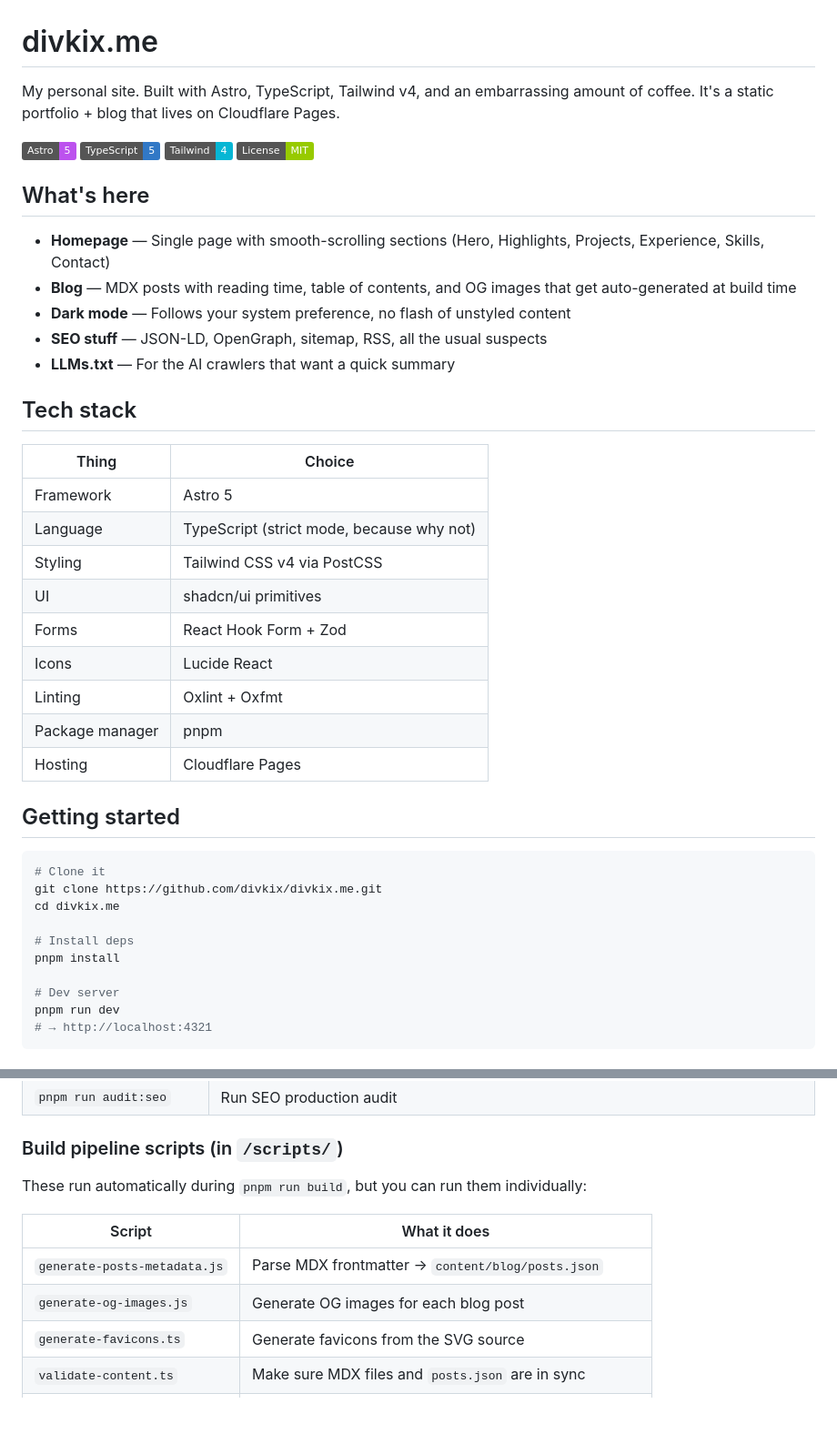
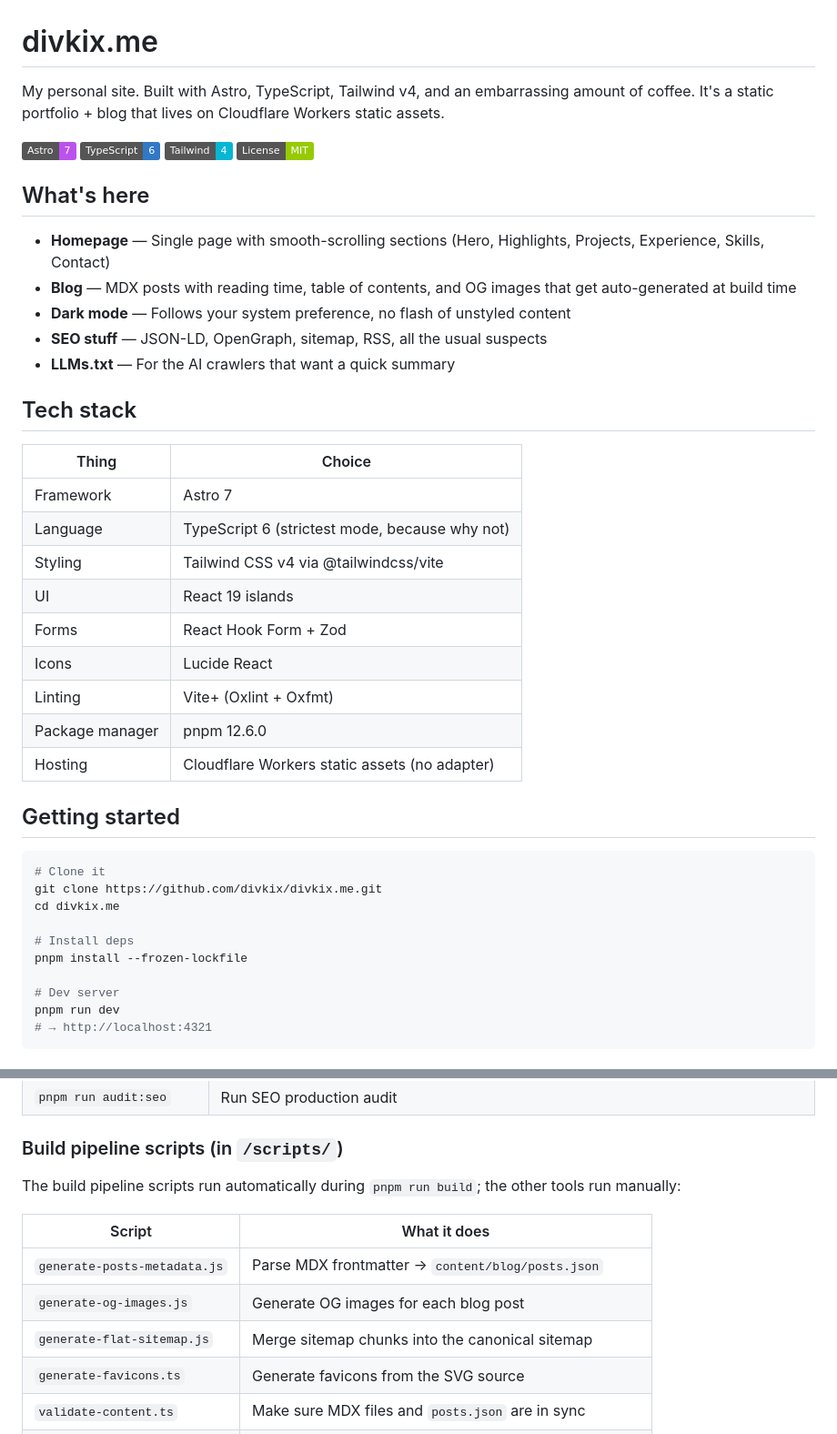
Before and after one commit to Divkix/divkix.me, a Markdown page: README.md, 2 parts joined by grey strips. Shown at 91% size. Drawn GitHub-style; badges without logos; blank space fills up the shorter version.

Commit message:
docs: refresh README stack and AGENTS.md for current config

```diff
--- a/README.md
+++ b/README.md
@@ -1,9 +1,9 @@
 # divkix.me
 
-My personal site. Built with Astro, TypeScript, Tailwind v4, and an embarrassing amount of coffee. It's a static portfolio + blog that lives on Cloudflare Pages.
+My personal site. Built with Astro, TypeScript, Tailwind v4, and an embarrassing amount of coffee. It's a static portfolio + blog that lives on Cloudflare Workers static assets.
 
-[![Astro](https://img.shields.io/badge/Astro-5-BC52EE?logo=astro&logoColor=white)](https://astro.build)
-[![TypeScript](https://img.shields.io/badge/TypeScript-5-3178C6?logo=typescript&logoColor=white)](https://www.typescriptlang.org)
+[![Astro](https://img.shields.io/badge/Astro-7-BC52EE?logo=astro&logoColor=white)](https://astro.build)
+[![TypeScript](https://img.shields.io/badge/TypeScript-6-3178C6?logo=typescript&logoColor=white)](https://www.typescriptlang.org)
 [![Tailwind CSS](https://img.shields.io/badge/Tailwind-4-06B6D4?logo=tailwindcss&logoColor=white)](https://tailwindcss.com)
 [![License](https://img.shields.io/badge/License-MIT-green.svg)](LICENSE)
 
@@ -17,17 +17,17 @@ My personal site. Built with Astro, TypeScript, Tailwind v4, and an embarrassing
 
 ## Tech stack
 
-| Thing           | Choice                                    |
-| --------------- | ----------------------------------------- |
-| Framework       | Astro 5                                   |
-| Language        | TypeScript (strict mode, because why not) |
-| Styling         | Tailwind CSS v4 via PostCSS               |
-| UI              | shadcn/ui primitives                      |
-| Forms           | React Hook Form + Zod                     |
-| Icons           | Lucide React                              |
-| Linting         | Oxlint + Oxfmt                            |
-| Package manager | pnpm                                      |
-| Hosting         | Cloudflare Pages                          |
+| Thing           | Choice                                         |
+| --------------- | ---------------------------------------------- |
+| Framework       | Astro 7                                        |
+| Language        | TypeScript 6 (strictest mode, because why not) |
+| Styling         | Tailwind CSS v4 via @tailwindcss/vite          |
+| UI              | React 19 islands                               |
+| Forms           | React Hook Form + Zod                          |
+| Icons           | Lucide React                                   |
+| Linting         | Vite+ (Oxlint + Oxfmt)                         |
+| Package manager | pnpm 12.6.0                                    |
+| Hosting         | Cloudflare Workers static assets (no adapter)  |
 
 ## Getting started
 
@@ -37,7 +37,7 @@ git clone https://github.com/divkix/divkix.me.git
 cd divkix.me
 
 # Install deps
-pnpm install
+pnpm install --frozen-lockfile
 
 # Dev server
 pnpm run dev
@@ -63,12 +63,13 @@ pnpm run dev
 
 ### Build pipeline scripts (in `/scripts/`)
 
-These run automatically during `pnpm run build`, but you can run them individually:
+The build pipeline scripts run automatically during `pnpm run build`; the other tools run manually:
 
 | Script                       | What it does                                            |
 | ---------------------------- | ------------------------------------------------------- |
 | `generate-posts-metadata.js` | Parse MDX frontmatter → `content/blog/posts.json`       |
 | `generate-og-images.js`      | Generate OG images for each blog post                   |
+| `generate-flat-sitemap.js`   | Merge sitemap chunks into the canonical sitemap         |
 | `generate-favicons.ts`       | Generate favicons from the SVG source                   |
 | `validate-content.ts`        | Make sure MDX files and `posts.json` are in sync        |
 | `submit-indexnow.ts`         | Tell search engines about new content (production only) |
```
Also changed, not shown: other parts of README.md (+16 -11 lines), AGENTS.md (+6 -6 lines).
